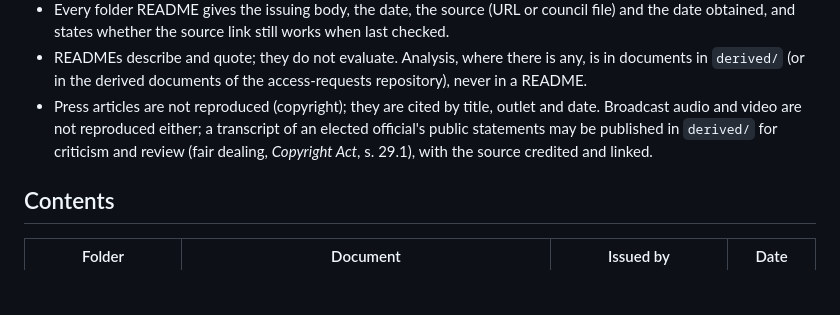
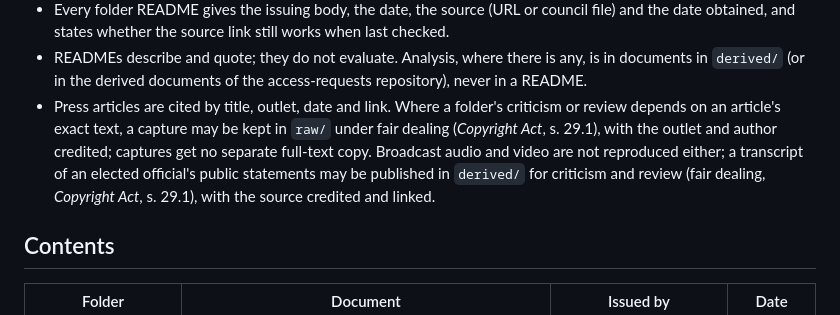
Before and after one commit to OpenMobilityData/Terrebonne-open-sources, a Markdown page: README.md, the part around the change. Rendered like a GitHub page; blank space fills up the shorter version.

Commit message:
README: press rule relaxed (owner, Nov 8): captures kept in raw/ under fair dealing (s. 29.1) where criticism or review depends on the exact text, credited; no separate full-text copy
Co-Authored-By: Claude Opus 5.5 <noreply@anthropic.com>
Claude-Session: https://claude.ai/code/session_01DdMD1XeM3isSZH58ffFSFb

```diff
--- a/README.md
+++ b/README.md
@@ -26,7 +26,7 @@ Rules:
 - **Full text for search** (`<folder>/derived/ocr/`, November 8, 2026): one `.txt` per raw PDF, same relative path plus `.txt`, one block per page headed « page N (text layer) » or « page N (OCR) ». Scanned pages (school minutes, parts of the 2023 EXP study and of council files) are images a PDF search does not see; they are read by Tesseract (French and English models, 300 dpi). The OCR text is an unchecked machine reading, for finding pages only: quote from the page image. Press articles kept as captures get no full text (they are not reproduced). Built by `tools/ocr_text.py [<folder>]`.
 - Every folder README gives the issuing body, the date, the source (URL or council file) and the date obtained, and states whether the source link still works when last checked.
 - READMEs describe and quote; they do not evaluate. Analysis, where there is any, is in documents in `derived/` (or in the derived documents of the access-requests repository), never in a README.
-- Press articles are not reproduced (copyright); they are cited by title, outlet and date. Broadcast audio and video are not reproduced either; a transcript of an elected official's public statements may be published in `derived/` for criticism and review (fair dealing, *Copyright Act*, s. 29.1), with the source credited and linked.
+- Press articles are cited by title, outlet, date and link. Where a folder's criticism or review depends on an article's exact text, a capture may be kept in `raw/` under fair dealing (*Copyright Act*, s. 29.1), with the outlet and author credited; captures get no separate full-text copy. Broadcast audio and video are not reproduced either; a transcript of an elected official's public statements may be published in `derived/` for criticism and review (fair dealing, *Copyright Act*, s. 29.1), with the source credited and linked.
 
 ## Contents
 
```
